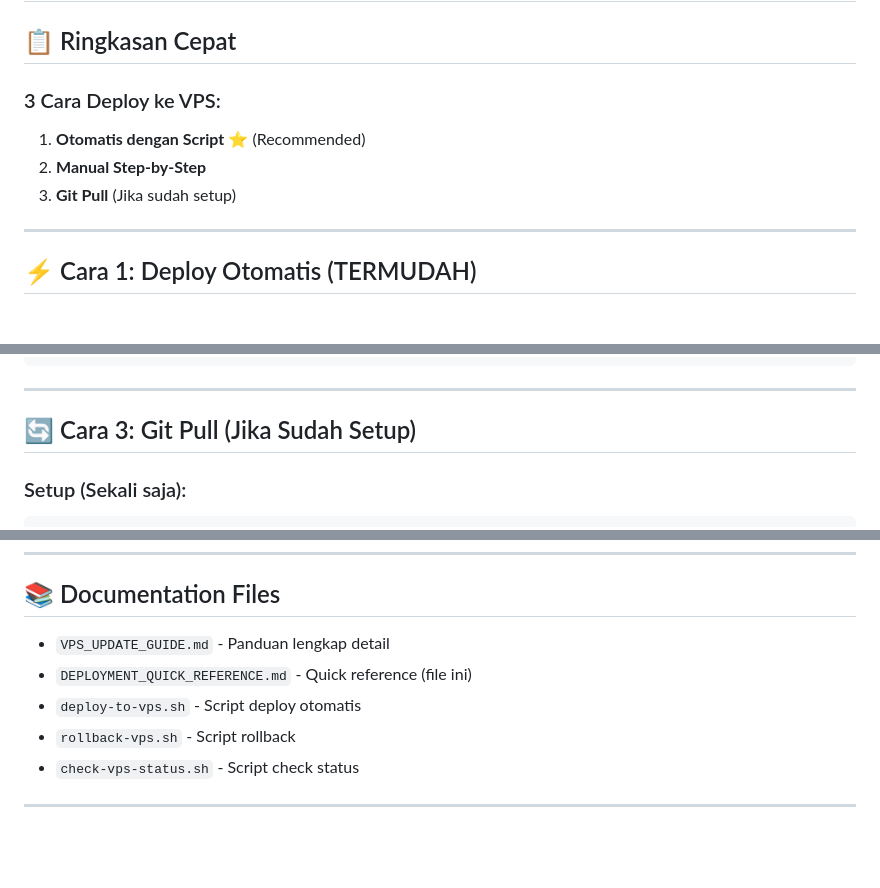
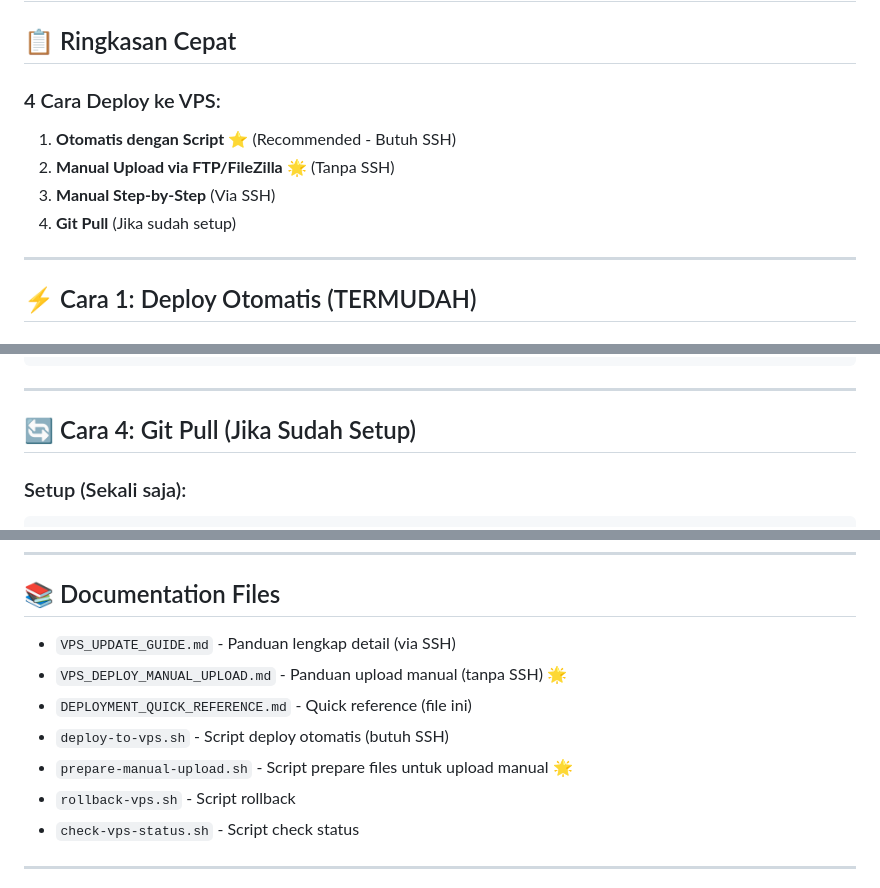
Before and after one commit to yogaarisp/ds, a Markdown page: DEPLOYMENT_QUICK_REFERENCE.md, 3 parts joined by grey strips. GitHub-like rendering; blank space fills up the shorter version.

Commit message:
docs: Update quick reference with manual upload method

````diff
--- a/DEPLOYMENT_QUICK_REFERENCE.md
+++ b/DEPLOYMENT_QUICK_REFERENCE.md
@@ -2,11 +2,12 @@
 
 ## 📋 Ringkasan Cepat
 
-### 3 Cara Deploy ke VPS:
+### 4 Cara Deploy ke VPS:
 
-1. **Otomatis dengan Script** ⭐ (Recommended)
-2. **Manual Step-by-Step**
-3. **Git Pull** (Jika sudah setup)
+1. **Otomatis dengan Script** ⭐ (Recommended - Butuh SSH)
+2. **Manual Upload via FTP/FileZilla** 🌟 (Tanpa SSH)
+3. **Manual Step-by-Step** (Via SSH)
+4. **Git Pull** (Jika sudah setup)
 
 ---
 
@@ -135,7 +204,7 @@ php artisan up
 
 ---
 
-## 🔄 Cara 3: Git Pull (Jika Sudah Setup)
+## 🔄 Cara 4: Git Pull (Jika Sudah Setup)
 
 ### Setup (Sekali saja):
 ```bash
@@ -352,9 +421,11 @@ ls -la backups/
 
 ## 📚 Documentation Files
 
-- `VPS_UPDATE_GUIDE.md` - Panduan lengkap detail
+- `VPS_UPDATE_GUIDE.md` - Panduan lengkap detail (via SSH)
+- `VPS_DEPLOY_MANUAL_UPLOAD.md` - Panduan upload manual (tanpa SSH) 🌟
 - `DEPLOYMENT_QUICK_REFERENCE.md` - Quick reference (file ini)
-- `deploy-to-vps.sh` - Script deploy otomatis
+- `deploy-to-vps.sh` - Script deploy otomatis (butuh SSH)
+- `prepare-manual-upload.sh` - Script prepare files untuk upload manual 🌟
 - `rollback-vps.sh` - Script rollback
 - `check-vps-status.sh` - Script check status
 
````
Also changed, not shown: other parts of DEPLOYMENT_QUICK_REFERENCE.md (+69 -1 lines).
